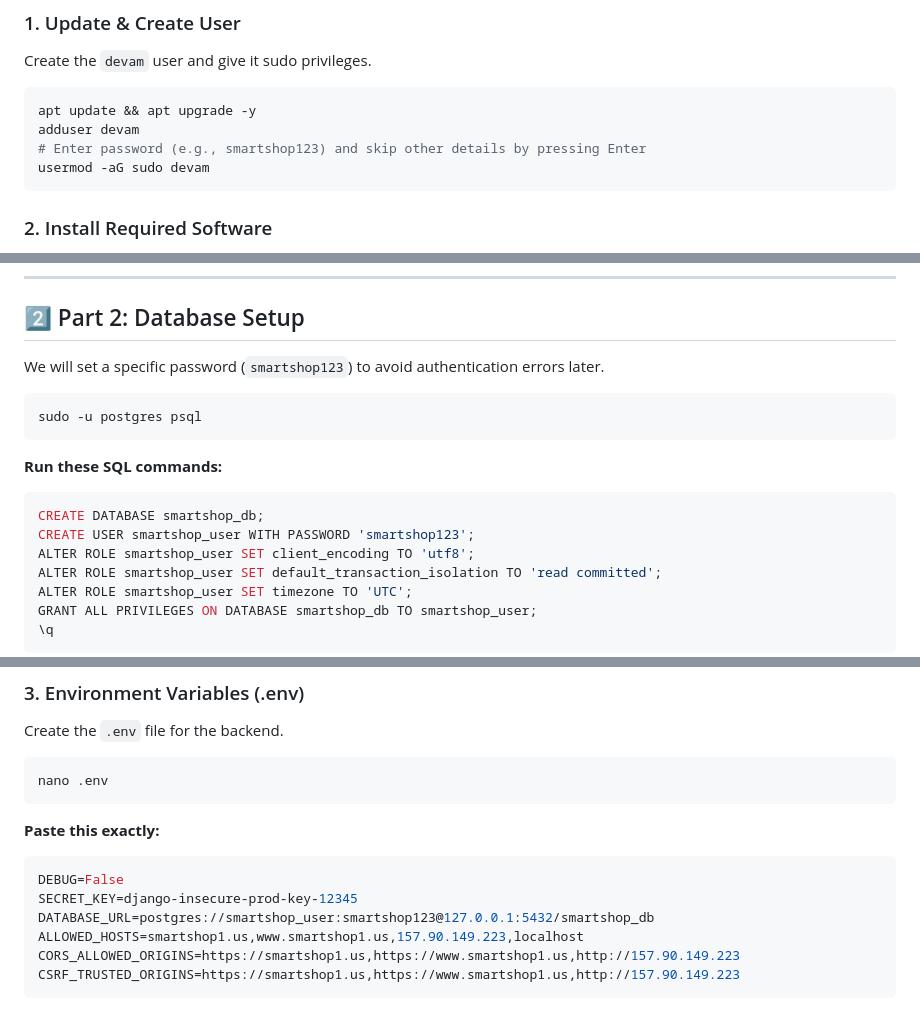
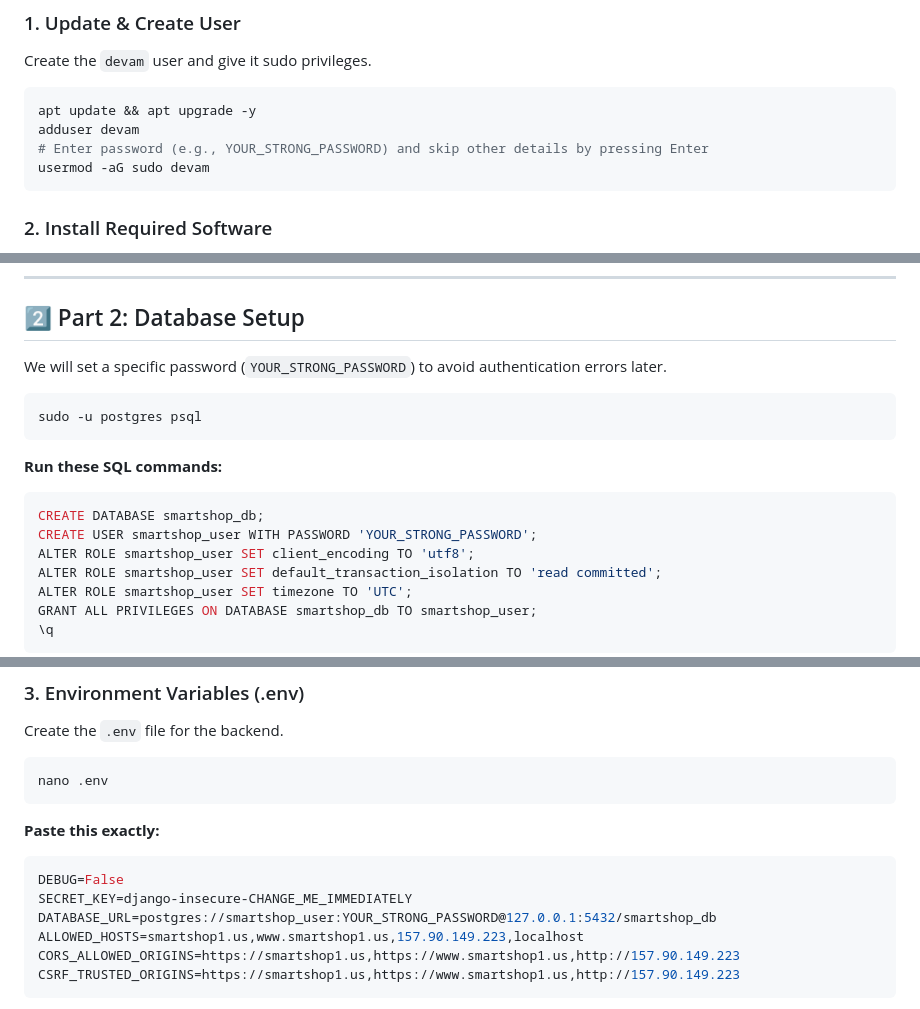
Before and after one commit to Devamstark/MM6, a Markdown page: docs/VPS_FROM_SCRATCH.md, 3 parts joined by grey strips. Rendered like a GitHub page.

Commit message:
Security: Redact hardcoded passwords from documentation

````diff
--- a/docs/VPS_FROM_SCRATCH.md
+++ b/docs/VPS_FROM_SCRATCH.md
@@ -22,7 +22,7 @@ Create the `devam` user and give it sudo privileges.
 ```bash
 apt update && apt upgrade -y
 adduser devam
-# Enter password (e.g., smartshop123) and skip other details by pressing Enter
+# Enter password (e.g., YOUR_STRONG_PASSWORD) and skip other details by pressing Enter
 usermod -aG sudo devam
 ```
 
@@ -46,7 +46,7 @@ su - devam
 ---
 
 ## 2️⃣ Part 2: Database Setup
-We will set a specific password (`smartshop123`) to avoid authentication errors later.
+We will set a specific password (`YOUR_STRONG_PASSWORD`) to avoid authentication errors later.
 
 ```bash
 sudo -u postgres psql
@@ -55,7 +55,7 @@ sudo -u postgres psql
 **Run these SQL commands:**
 ```sql
 CREATE DATABASE smartshop_db;
-CREATE USER smartshop_user WITH PASSWORD 'smartshop123';
+CREATE USER smartshop_user WITH PASSWORD 'YOUR_STRONG_PASSWORD';
 ALTER ROLE smartshop_user SET client_encoding TO 'utf8';
 ALTER ROLE smartshop_user SET default_transaction_isolation TO 'read committed';
 ALTER ROLE smartshop_user SET timezone TO 'UTC';
@@ -91,8 +91,8 @@ nano .env
 **Paste this exactly:**
 ```ini
 DEBUG=False
-SECRET_KEY=django-insecure-prod-key-12345
-DATABASE_URL=postgres://smartshop_user:smartshop123@127.0.0.1:5432/smartshop_db
+SECRET_KEY=django-insecure-CHANGE_ME_IMMEDIATELY
+DATABASE_URL=postgres://smartshop_user:YOUR_STRONG_PASSWORD@127.0.0.1:5432/smartshop_db
 ALLOWED_HOSTS=smartshop1.us,www.smartshop1.us,157.90.149.223,localhost
 CORS_ALLOWED_ORIGINS=https://smartshop1.us,https://www.smartshop1.us,http://157.90.149.223
 CSRF_TRUSTED_ORIGINS=https://smartshop1.us,https://www.smartshop1.us,http://157.90.149.223
````
Also changed, not shown: other parts of docs/VPS_FROM_SCRATCH.md (+1 -1 lines).
